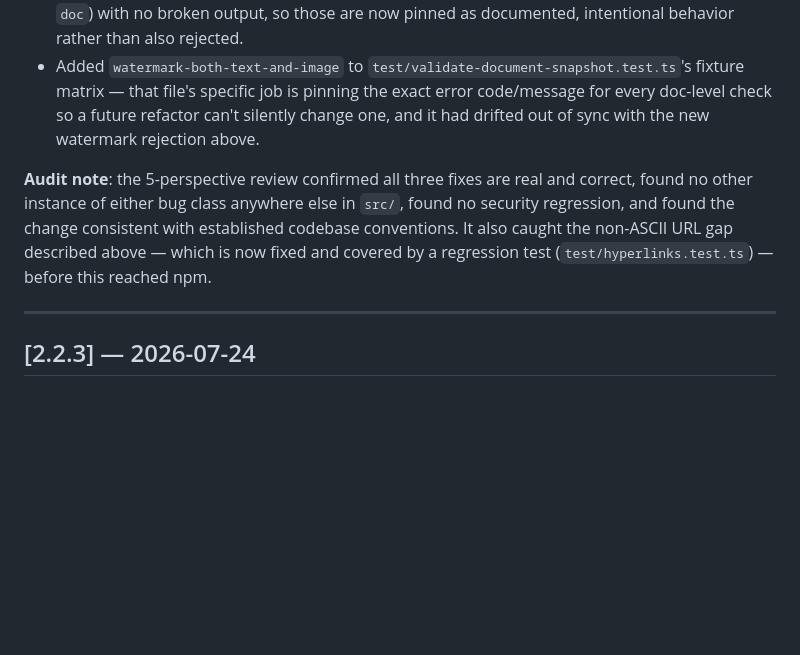
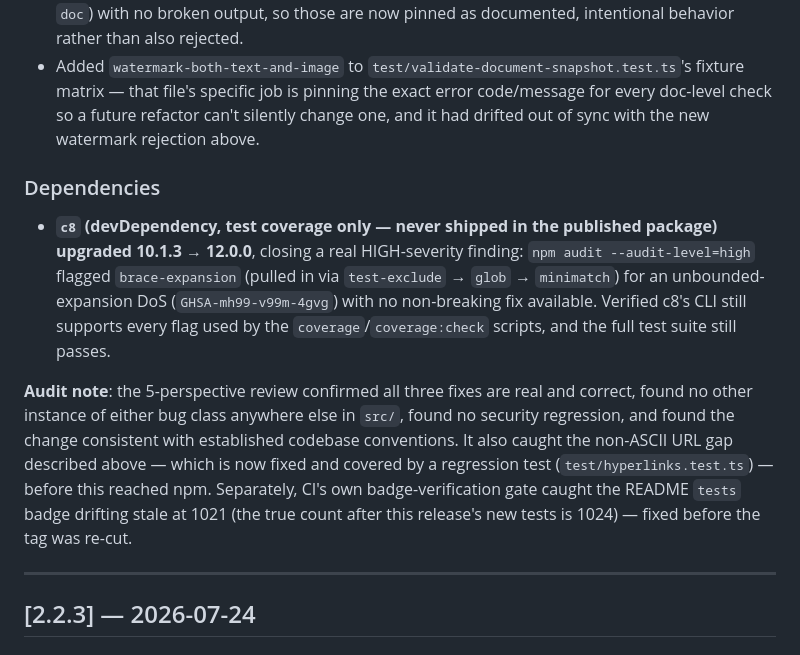
Before and after one commit to Himaan1998Y/pretext-pdf, a Markdown page: CHANGELOG.md, the part around the change. GitHub-like rendering; blank space fills up the shorter version.

Commit message:
docs: document the c8 upgrade and badge fix under the v2.2.4 entry
Both landed as follow-up commits after the CHANGELOG entry was first
written, so the entry was incomplete relative to what actually shipped
in this release. Documentation-only -- no version bump, npm 2.2.4 is
already published and immutable.

```diff
--- a/CHANGELOG.md
+++ b/CHANGELOG.md
@@ -104,12 +104,25 @@ elsewhere) — see the note at the end of this entry for what that found.
   silently change one, and it had drifted out of sync with the new
   watermark rejection above.
 
+### Dependencies
+
+- **`c8` (devDependency, test coverage only — never shipped in the published
+  package) upgraded 10.1.3 → 12.0.0**, closing a real HIGH-severity finding:
+  `npm audit --audit-level=high` flagged `brace-expansion` (pulled in via
+  `test-exclude` → `glob` → `minimatch`) for an unbounded-expansion DoS
+  (`GHSA-mh99-v99m-4gvg`) with no non-breaking fix available. Verified c8's
+  CLI still supports every flag used by the `coverage`/`coverage:check`
+  scripts, and the full test suite still passes.
+
 **Audit note**: the 5-perspective review confirmed all three fixes are real
 and correct, found no other instance of either bug class anywhere else in
 `src/`, found no security regression, and found the change consistent with
 established codebase conventions. It also caught the non-ASCII URL gap
 described above — which is now fixed and covered by a regression test
-(`test/hyperlinks.test.ts`) — before this reached npm.
+(`test/hyperlinks.test.ts`) — before this reached npm. Separately, CI's own
+badge-verification gate caught the README `tests` badge drifting stale at
+1021 (the true count after this release's new tests is 1024) — fixed
+before the tag was re-cut.
 
 ---
 
```
